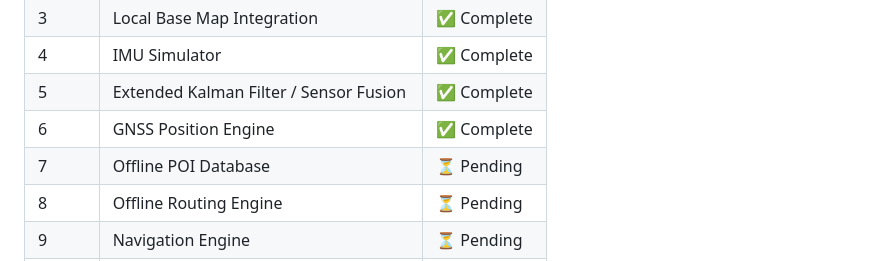
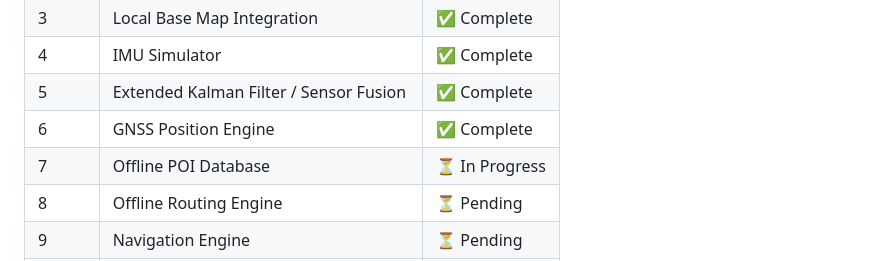
Before and after one commit to SolarisWolf/NavIC-Navigation-System, a Markdown page: README.md, the part around the change. Rendered like a GitHub page.

Commit message:
docs: set Phase 7 in progress in README

```diff
--- a/README.md
+++ b/README.md
@@ -96,7 +96,7 @@ npm run dev --workspace=@navic/web
 | 4 | IMU Simulator | ✅ Complete |
 | 5 | Extended Kalman Filter / Sensor Fusion | ✅ Complete |
 | 6 | GNSS Position Engine | ✅ Complete |
-| 7 | Offline POI Database | ⏳ Pending |
+| 7 | Offline POI Database | ⏳ In Progress |
 | 8 | Offline Routing Engine | ⏳ Pending |
 | 9 | Navigation Engine | ⏳ Pending |
 | 10 | Re-routing | ⏳ Pending |
```
